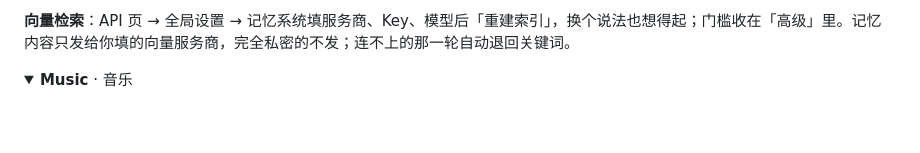
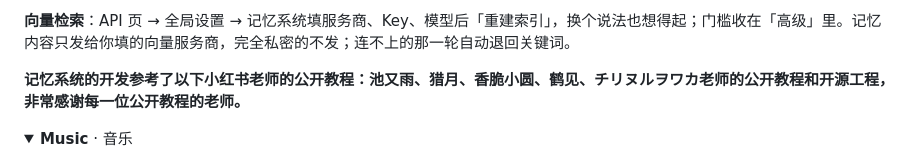
Before and after one commit to huochenxibaodongsheng-cyber/dbs.github.io, a Markdown page: README.md, the part around the change. Rendered like a GitHub page; folded sections open; blank space fills up the shorter version.

Commit message:
自动同步上游 f8a3e14：Update README.md
上游仓库：Sui-IB/InternalBeyond-Mobile@main（f8a3e14）

页面版本：v350-p

```diff
--- a/README.md
+++ b/README.md
@@ -214,6 +214,8 @@ Blog 是创作空间：日记、剧本、搜索、阅读进度，密码日记本
 **记忆档案（Auto Memory）**：「你对我的了解。」六分类、always / normal / low 三级优先；档案里写着「谁是谁」的条目会自动和记忆库连上——话里出现这个名字这条档案就出来，还能顺着档案牵出记忆库里最贴的一条。**记忆总结**：Memory 页按钮，选一位 TA、一段时间范围与一个类目，把这段时间 TA 能看见的材料交给它一次提炼成一条档案条目；材料过长自动分两阶段（先分离素材卡片再铸型），抽屉里有进度卡、可停止、可翻看压缩前的素材，写好可改，确认后写入。
 
 **向量检索**：API 页 → 全局设置 → 记忆系统填服务商、Key、模型后「重建索引」，换个说法也想得起；门槛收在「高级」里。记忆内容只发给你填的向量服务商，完全私密的不发；连不上的那一轮自动退回关键词。
+
+**记忆系统的开发参考了以下小红书老师的公开教程：池又雨、猎月、香脆小圆、鹤见、チリヌルヲワカ老师的公开教程和开源工程，非常感谢每一位公开教程的老师。**
 
 </details>
 
```
